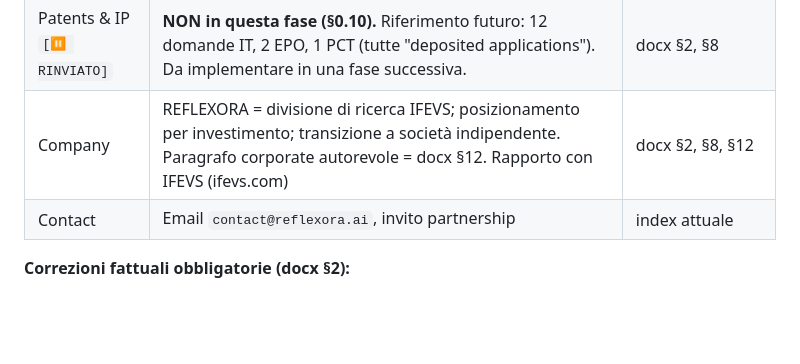
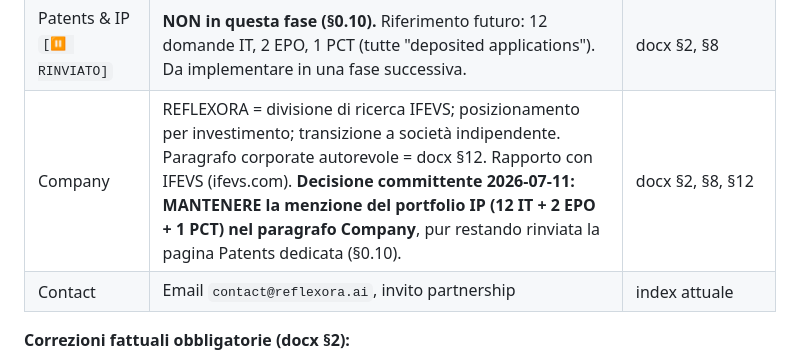
Before and after one commit to dalmamrk/reflexora.ai, a Markdown page: for_agents.md, the part around the change. Rendered like a GitHub page; blank space fills up the shorter version.

Commit message:
docs(plan): record decision to keep IP portfolio mention in Company copy
Co-Authored-By: Claude Opus 4.8 <noreply@anthropic.com>

```diff
--- a/for_agents.md
+++ b/for_agents.md
@@ -197,7 +197,7 @@ dove indicato, adattando solo per web (heading, liste).
 | Applications | **8 domini applicativi** (docx §8): robotica, mobilità, sistemi autonomi, energy harvesting (PV shadow), energy storage (battery reflex), sensing, edge AI, IoT. Home: 3 card sintetiche; pagina depth: copertura completa degli 8 domini con claim discipline | docx §8 "Application domains" + Overview.txt + Reflex Policy PDF §5 |
 | Research | **Articolo peer-reviewed** (Symmetry 2026, S7: bio-inspired edge AI), **due Perspective paper** (Physical AI / Reflex Policy, S2/S3), **prospettive Spatial AI e preprint** (S4/S5/S6 su Preprints.org), terminologia, agenda di ricerca, **glossario** (EROIE, Reflex Layer, Policy Layer, event-action trace, bounded authority, measured closure, compact observability). **Claim discipline** (§7 docx: risultati = simulazioni/stime finché non validati). ⚠️ DA VERIFICARE: riferimento EU grant EIC Pathfinder MultiSpin.AI (grant 101130046) — presente nei PDF, verificare se menzionarlo sul sito | docx §6, §7 + tutti i PDF |
 | Patents & IP `[⏸ RINVIATO]` | **NON in questa fase (§0.10).** Riferimento futuro: 12 domande IT, 2 EPO, 1 PCT (tutte "deposited applications"). Da implementare in una fase successiva. | docx §2, §8 |
-| Company | REFLEXORA = divisione di ricerca IFEVS; posizionamento per investimento; transizione a società indipendente. Paragrafo corporate autorevole = docx §12. Rapporto con IFEVS (ifevs.com) | docx §2, §8, §12 |
+| Company | REFLEXORA = divisione di ricerca IFEVS; posizionamento per investimento; transizione a società indipendente. Paragrafo corporate autorevole = docx §12. Rapporto con IFEVS (ifevs.com). **Decisione committente 2026-07-11: MANTENERE la menzione del portfolio IP (12 IT + 2 EPO + 1 PCT) nel paragrafo Company**, pur restando rinviata la pagina Patents dedicata (§0.10). | docx §2, §8, §12 |
 | Contact | Email `contact@reflexora.ai`, invito partnership | index attuale |
 
 **Correzioni fattuali obbligatorie (docx §2):**
```
